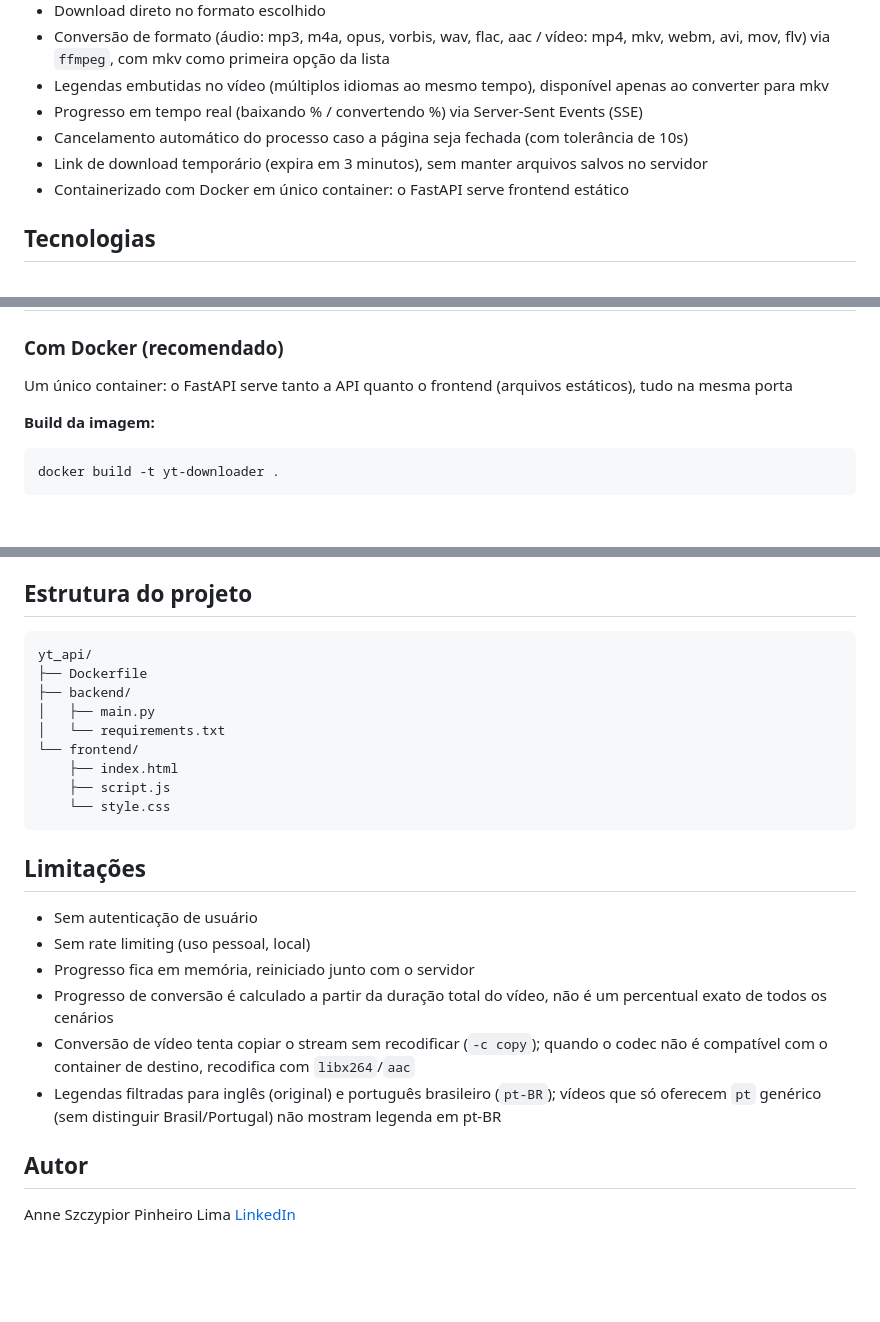
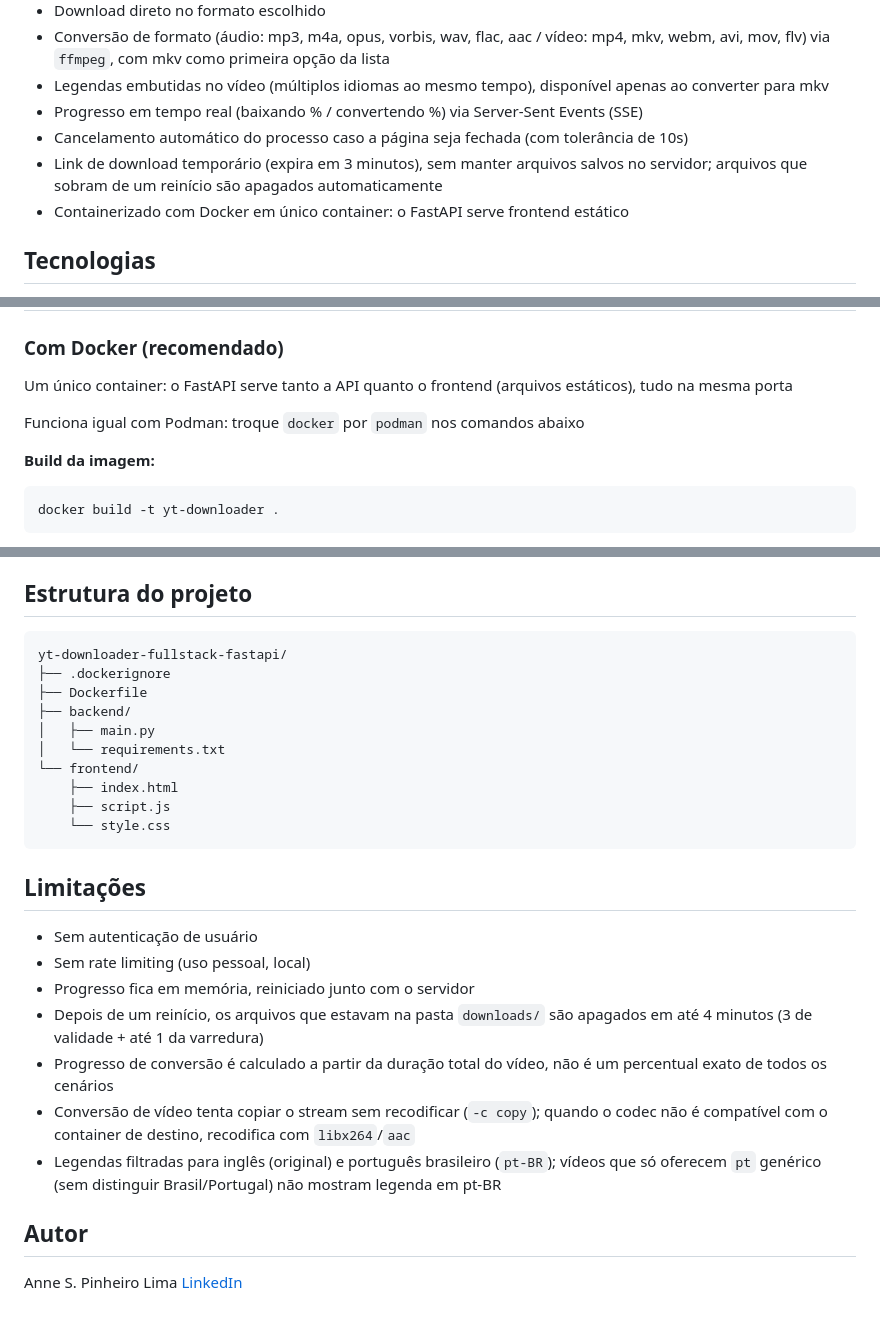
Before and after one commit to Anne-48/yt-downloader-fullstack-fastapi, a Markdown page: README.md, 3 parts joined by grey strips. Drawn GitHub-style; blank space fills up the shorter version.

Commit message:
Atualiza README

````diff
--- a/README.md
+++ b/README.md
@@ -13,7 +13,7 @@ API fullstack para buscar informações de vídeos do YouTube, baixar nos format
 - Legendas embutidas no vídeo (múltiplos idiomas ao mesmo tempo), disponível apenas ao converter para mkv
 - Progresso em tempo real (baixando % / convertendo %) via Server-Sent Events (SSE)
 - Cancelamento automático do processo caso a página seja fechada (com tolerância de 10s)
-- Link de download temporário (expira em 3 minutos), sem manter arquivos salvos no servidor
+- Link de download temporário (expira em 3 minutos), sem manter arquivos salvos no servidor; arquivos que sobram de um reinício são apagados automaticamente
 - Containerizado com Docker em único container: o FastAPI serve frontend estático
 
 ## Tecnologias
@@ -40,6 +40,8 @@ API fullstack para buscar informações de vídeos do YouTube, baixar nos format
 ### Com Docker (recomendado)
 
 Um único container: o FastAPI serve tanto a API quanto o frontend (arquivos estáticos), tudo na mesma porta
+
+Funciona igual com Podman: troque `docker` por `podman` nos comandos abaixo
 
 **Build da imagem:**
 
@@ -114,7 +116,8 @@ Acesse `http://localhost:8000`
 ## Estrutura do projeto
 
 ```
-yt_api/
+yt-downloader-fullstack-fastapi/
+├── .dockerignore
 ├── Dockerfile
 ├── backend/
 │   ├── main.py
@@ -130,11 +133,12 @@ yt_api/
 - Sem autenticação de usuário
 - Sem rate limiting (uso pessoal, local)
 - Progresso fica em memória, reiniciado junto com o servidor
+- Depois de um reinício, os arquivos que estavam na pasta `downloads/` são apagados em até 4 minutos (3 de validade + até 1 da varredura)
 - Progresso de conversão é calculado a partir da duração total do vídeo, não é um percentual exato de todos os cenários
 - Conversão de vídeo tenta copiar o stream sem recodificar (`-c copy`); quando o codec não é compatível com o container de destino, recodifica com `libx264`/`aac`
 - Legendas filtradas para inglês (original) e português brasileiro (`pt-BR`); vídeos que só oferecem `pt` genérico (sem distinguir Brasil/Portugal) não mostram legenda em pt-BR
 
 ## Autor
 
-Anne Szczypior Pinheiro Lima
+Anne S. Pinheiro Lima
 [LinkedIn](https://www.linkedin.com/in/anne-s-pinheiro-lima-16a607424/)
````
